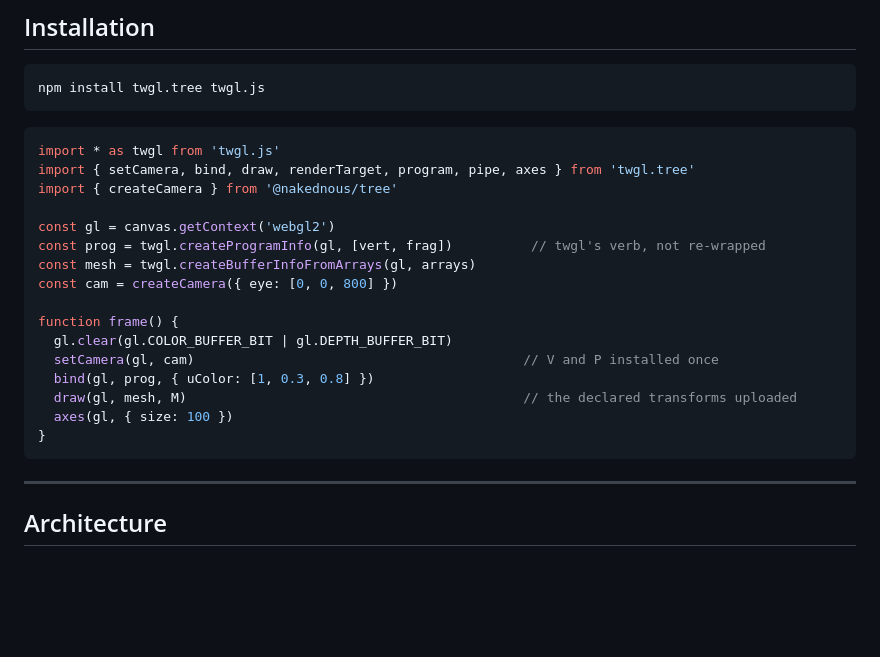
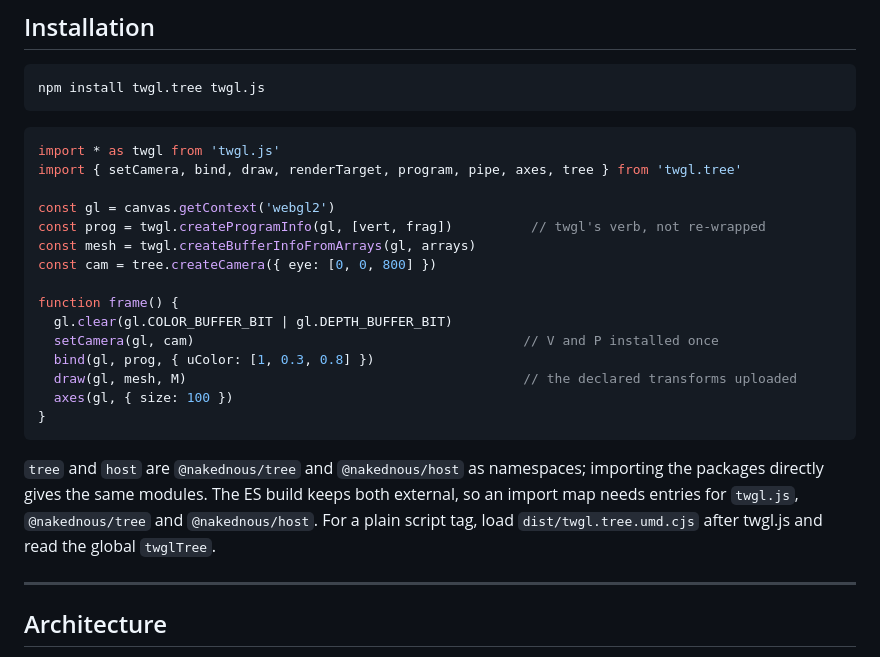
Before and after one commit to nakednous/webgl.tree, a Markdown page: README.md, the part around the change. GitHub-like rendering; blank space fills up the shorter version.

Commit message:
README: the tree and host namespaces and the UMD

````diff
--- a/README.md
+++ b/README.md
@@ -20,13 +20,12 @@ npm install twgl.tree twgl.js
 
 ```js
 import * as twgl from 'twgl.js'
-import { setCamera, bind, draw, renderTarget, program, pipe, axes } from 'twgl.tree'
-import { createCamera } from '@nakednous/tree'
+import { setCamera, bind, draw, renderTarget, program, pipe, axes, tree } from 'twgl.tree'
 
 const gl = canvas.getContext('webgl2')
 const prog = twgl.createProgramInfo(gl, [vert, frag])          // twgl's verb, not re-wrapped
 const mesh = twgl.createBufferInfoFromArrays(gl, arrays)
-const cam = createCamera({ eye: [0, 0, 800] })
+const cam = tree.createCamera({ eye: [0, 0, 800] })
 
 function frame() {
   gl.clear(gl.COLOR_BUFFER_BIT | gl.DEPTH_BUFFER_BIT)
@@ -36,6 +35,11 @@ function frame() {
   axes(gl, { size: 100 })
 }
 ```
+
+`tree` and `host` are `@nakednous/tree` and `@nakednous/host` as namespaces; importing the
+packages directly gives the same modules. The ES build keeps both external, so an import map
+needs entries for `twgl.js`, `@nakednous/tree` and `@nakednous/host`. For a plain script tag,
+load `dist/twgl.tree.umd.cjs` after twgl.js and read the global `twglTree`.
 
 ---
 
````
